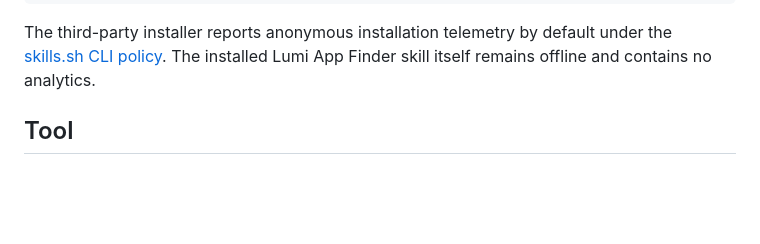
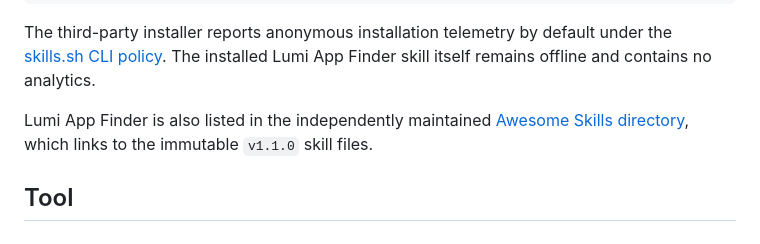
Before and after one commit to alice51849/lumi-mcp, a Markdown page: README.md, the part around the change. Rendered like a GitHub page; blank space fills up the shorter version.

Commit message:
docs: link merged Awesome Skills listing
Co-authored-by: Copilot <223556219+Copilot@users.noreply.github.com>
Copilot-Session: b7c8e3bc-512c-4743-b32a-1ca766a33c21

```diff
--- a/README.md
+++ b/README.md
@@ -40,6 +40,10 @@ npx -y skills@1.5.19 add https://github.com/alice51849/lumi-mcp/tree/v1.1.0/skil
 The third-party installer reports anonymous installation telemetry by default
 under the [skills.sh CLI policy](https://skills.sh/docs/cli). The installed Lumi
 App Finder skill itself remains offline and contains no analytics.
+
+Lumi App Finder is also listed in the independently maintained
+[Awesome Skills directory](https://github.com/intellectronica/awesome-skills/blob/main/skills.yaml),
+which links to the immutable `v1.1.0` skill files.
 
 ## Tool
 
```
